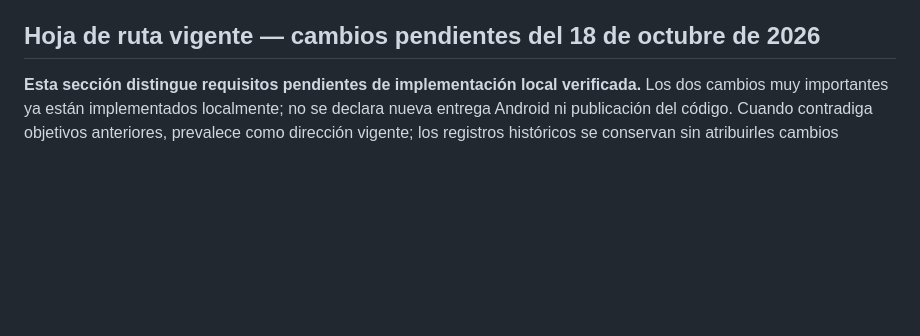
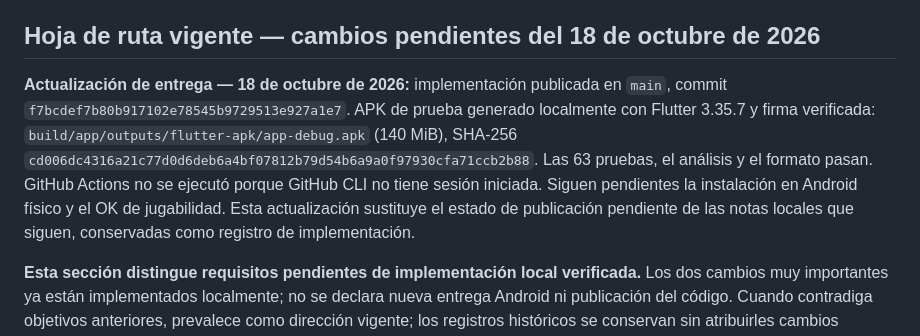
Before and after one commit to migdlp/incremental_hole_game, a Markdown page: docs/plan-cambios-agarre-escoba.md, the part around the change. Rendered like a GitHub page; blank space fills up the shorter version.

```diff
--- a/docs/plan-cambios-agarre-escoba.md
+++ b/docs/plan-cambios-agarre-escoba.md
@@ -5,6 +5,8 @@ Fecha: 18 de octubre de 2026. Base revisada: `main`, commit `1bf1efa`, prototipo
 Estado actual: `0.2.1+3` entregado con APK; pendiente validación en Android físico y OK de jugabilidad. Los resultados y límites se registran al final de este archivo. Recoge las indicaciones del usuario y sustituye el orden de trabajo del [plan anterior](plan-siguiente-iteracion.md) para esta tanda. La documentación general se ha actualizado por petición del usuario el 18 de octubre; esto no sustituye la aceptación de jugabilidad ni el balance final.
 
 ## Hoja de ruta vigente — cambios pendientes del 18 de octubre de 2026
+
+**Actualización de entrega — 18 de octubre de 2026:** implementación publicada en `main`, commit `f7bcdef7b80b917102e78545b9729513e927a1e7`. APK de prueba generado localmente con Flutter 3.35.7 y firma verificada: `build/app/outputs/flutter-apk/app-debug.apk` (140 MiB), SHA-256 `cd006dc4316a21c77d0d6deb6a4bf07812b79d54b6a9a0f97930cfa71ccb2b88`. Las 63 pruebas, el análisis y el formato pasan. GitHub Actions no se ejecutó porque GitHub CLI no tiene sesión iniciada. Siguen pendientes la instalación en Android físico y el OK de jugabilidad. Esta actualización sustituye el estado de publicación pendiente de las notas locales que siguen, conservadas como registro de implementación.
 
 **Esta sección distingue requisitos pendientes de implementación local verificada.** Los dos cambios muy importantes ya están implementados localmente; no se declara nueva entrega Android ni publicación del código. Cuando contradiga objetivos anteriores, prevalece como dirección vigente; los registros históricos se conservan sin atribuirles cambios posteriores.
 
```
Also changed, not shown: odd/tasks/priority-gameplay.md (+3 -1 lines).
